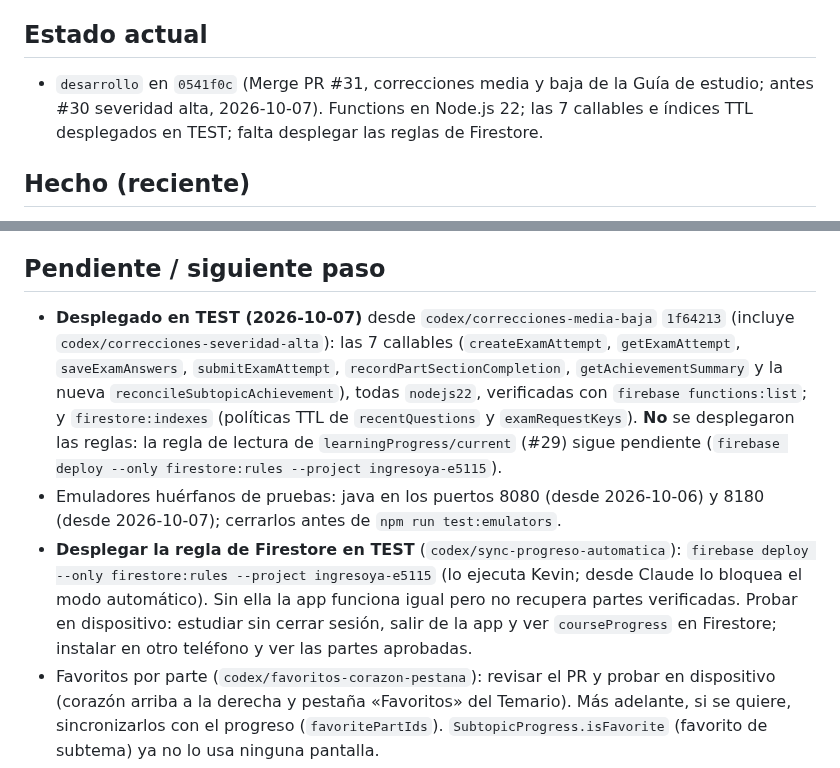
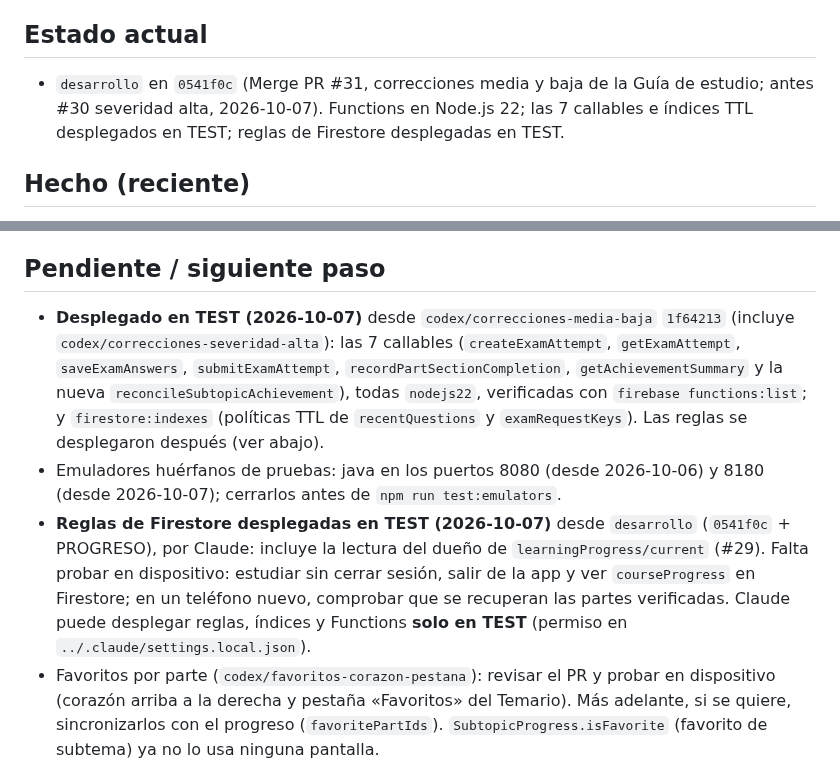
Before and after one commit to matecmi/ingresoYa_admin, a Markdown page: PROGRESO.md, 2 parts joined by grey strips. Drawn GitHub-style.

Commit message:
PROGRESO: reglas de Firestore desplegadas en TEST
Co-Authored-By: Claude Opus 5.5 <noreply@anthropic.com>

```diff
--- a/PROGRESO.md
+++ b/PROGRESO.md
@@ -5,7 +5,7 @@
 _Última actualización: 2026-10-07_
 
 ## Estado actual
-- `desarrollo` en `0541f0c` (Merge PR #31, correcciones media y baja de la Guía de estudio; antes #30 severidad alta, 2026-10-07). Functions en Node.js 22; las 7 callables e índices TTL desplegados en TEST; falta desplegar las reglas de Firestore.
+- `desarrollo` en `0541f0c` (Merge PR #31, correcciones media y baja de la Guía de estudio; antes #30 severidad alta, 2026-10-07). Functions en Node.js 22; las 7 callables e índices TTL desplegados en TEST; reglas de Firestore desplegadas en TEST.
 
 ## Hecho (reciente)
 - #48 (app) / #31 (admin) `codex/correcciones-media-baja`, fusionados 2026-10-07: ítems 5 a 20 del análisis de la Guía de estudio.
@@ -81,9 +81,9 @@ _Última actualización: 2026-10-07_
 - Siguiente: validar ambas partes en la app y el logro «Subtema completado». Opcional: plantilla de dominio para este subtema.
 
 ## Pendiente / siguiente paso
-- **Desplegado en TEST (2026-10-07)** desde `codex/correcciones-media-baja` `1f64213` (incluye `codex/correcciones-severidad-alta`): las 7 callables (`createExamAttempt`, `getExamAttempt`, `saveExamAnswers`, `submitExamAttempt`, `recordPartSectionCompletion`, `getAchievementSummary` y la nueva `reconcileSubtopicAchievement`), todas `nodejs22`, verificadas con `firebase functions:list`; y `firestore:indexes` (políticas TTL de `recentQuestions` y `examRequestKeys`). **No** se desplegaron las reglas: la regla de lectura de `learningProgress/current` (#29) sigue pendiente (`firebase deploy --only firestore:rules --project ingresoya-e5115`).
+- **Desplegado en TEST (2026-10-07)** desde `codex/correcciones-media-baja` `1f64213` (incluye `codex/correcciones-severidad-alta`): las 7 callables (`createExamAttempt`, `getExamAttempt`, `saveExamAnswers`, `submitExamAttempt`, `recordPartSectionCompletion`, `getAchievementSummary` y la nueva `reconcileSubtopicAchievement`), todas `nodejs22`, verificadas con `firebase functions:list`; y `firestore:indexes` (políticas TTL de `recentQuestions` y `examRequestKeys`). Las reglas se desplegaron después (ver abajo).
 - Emuladores huérfanos de pruebas: java en los puertos 8080 (desde 2026-10-06) y 8180 (desde 2026-10-07); cerrarlos antes de `npm run test:emulators`.
-- **Desplegar la regla de Firestore en TEST** (`codex/sync-progreso-automatica`): `firebase deploy --only firestore:rules --project ingresoya-e5115` (lo ejecuta Kevin; desde Claude lo bloquea el modo automático). Sin ella la app funciona igual pero no recupera partes verificadas. Probar en dispositivo: estudiar sin cerrar sesión, salir de la app y ver `courseProgress` en Firestore; instalar en otro teléfono y ver las partes aprobadas.
+- **Reglas de Firestore desplegadas en TEST (2026-10-07)** desde `desarrollo` (`0541f0c` + PROGRESO), por Claude: incluye la lectura del dueño de `learningProgress/current` (#29). Falta probar en dispositivo: estudiar sin cerrar sesión, salir de la app y ver `courseProgress` en Firestore; en un teléfono nuevo, comprobar que se recuperan las partes verificadas. Claude puede desplegar reglas, índices y Functions **solo en TEST** (permiso en `../.claude/settings.local.json`).
 - Favoritos por parte (`codex/favoritos-corazon-pestana`): revisar el PR y probar en dispositivo (corazón arriba a la derecha y pestaña «Favoritos» del Temario). Más adelante, si se quiere, sincronizarlos con el progreso (`favoritePartIds`). `SubtopicProgress.isFavorite` (favorito de subtema) ya no lo usa ninguna pantalla.
 - App: #42 celebraciones por nivel y panel único de logros (fusionado 2026-10-07). Falta probar en dispositivo.
 - App: #43 `codex/logros-menu-y-cargas` fusionado 2026-10-07 (sin «Revisar resultado» ni notas de parte, cargador global, menú lateral y tarjetas rediseñados, sin parpadeo). Falta probar en dispositivo.
```
